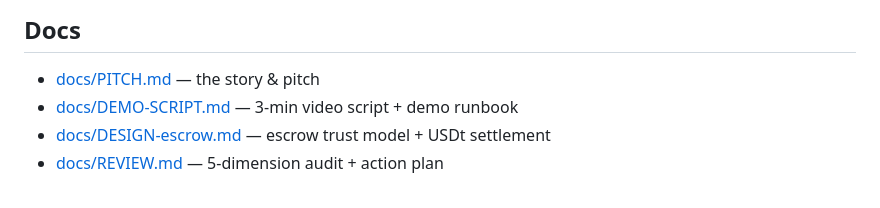
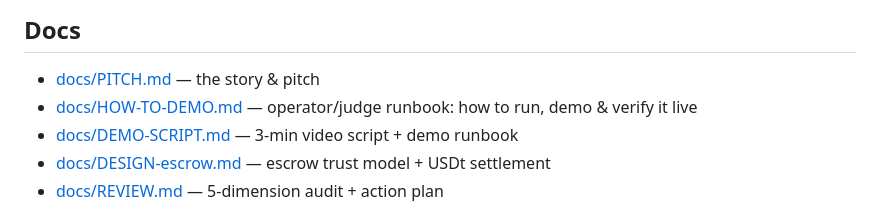
Before and after one commit to aAAaqwq/terrace, a Markdown page: README.md, the part around the change. Drawn GitHub-style.

```diff
--- a/README.md
+++ b/README.md
@@ -81,6 +81,7 @@ Each prints a green `ALL … TESTS PASSED ✅`.
 ## Docs
 
 - [docs/PITCH.md](docs/PITCH.md) — the story & pitch
+- [docs/HOW-TO-DEMO.md](docs/HOW-TO-DEMO.md) — operator/judge runbook: how to run, demo & verify it live
 - [docs/DEMO-SCRIPT.md](docs/DEMO-SCRIPT.md) — 3-min video script + demo runbook
 - [docs/DESIGN-escrow.md](docs/DESIGN-escrow.md) — escrow trust model + USDt settlement
 - [docs/REVIEW.md](docs/REVIEW.md) — 5-dimension audit + action plan
```
Also changed, not shown: docs/HOW-TO-DEMO.md (added, +269 -0 lines).
